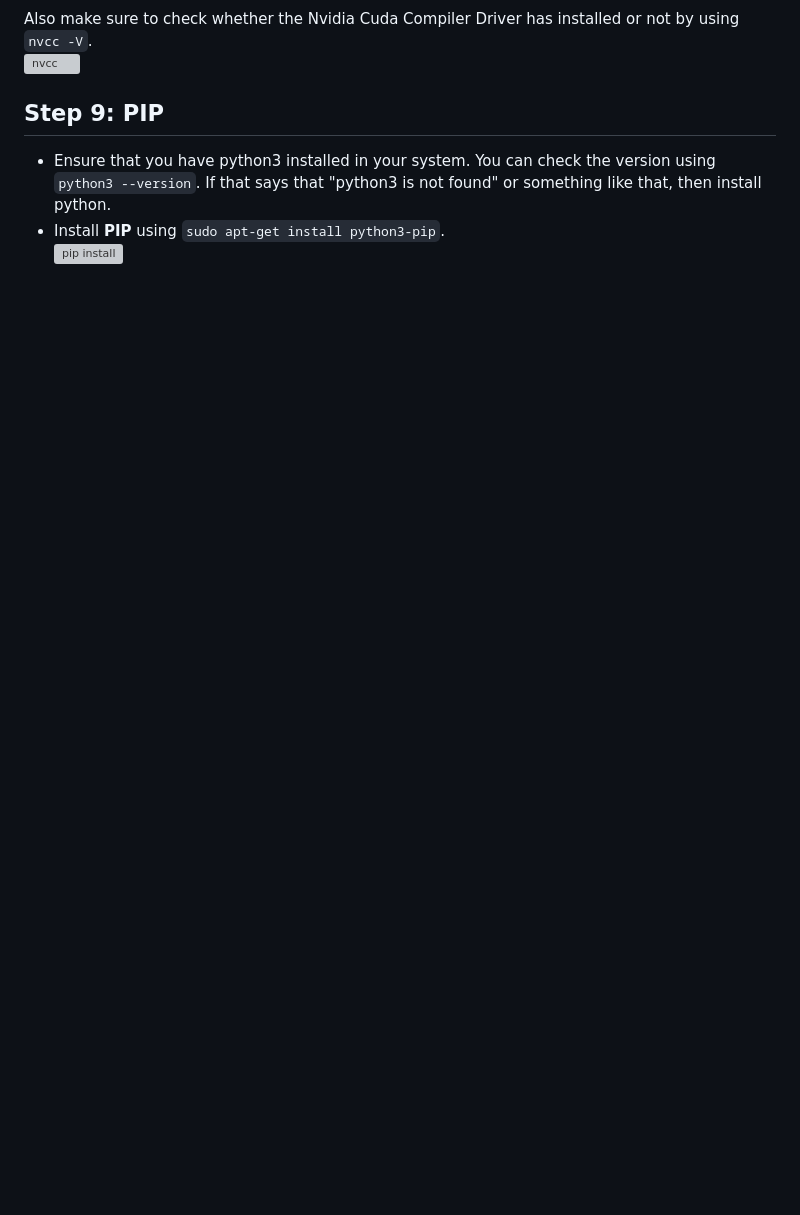
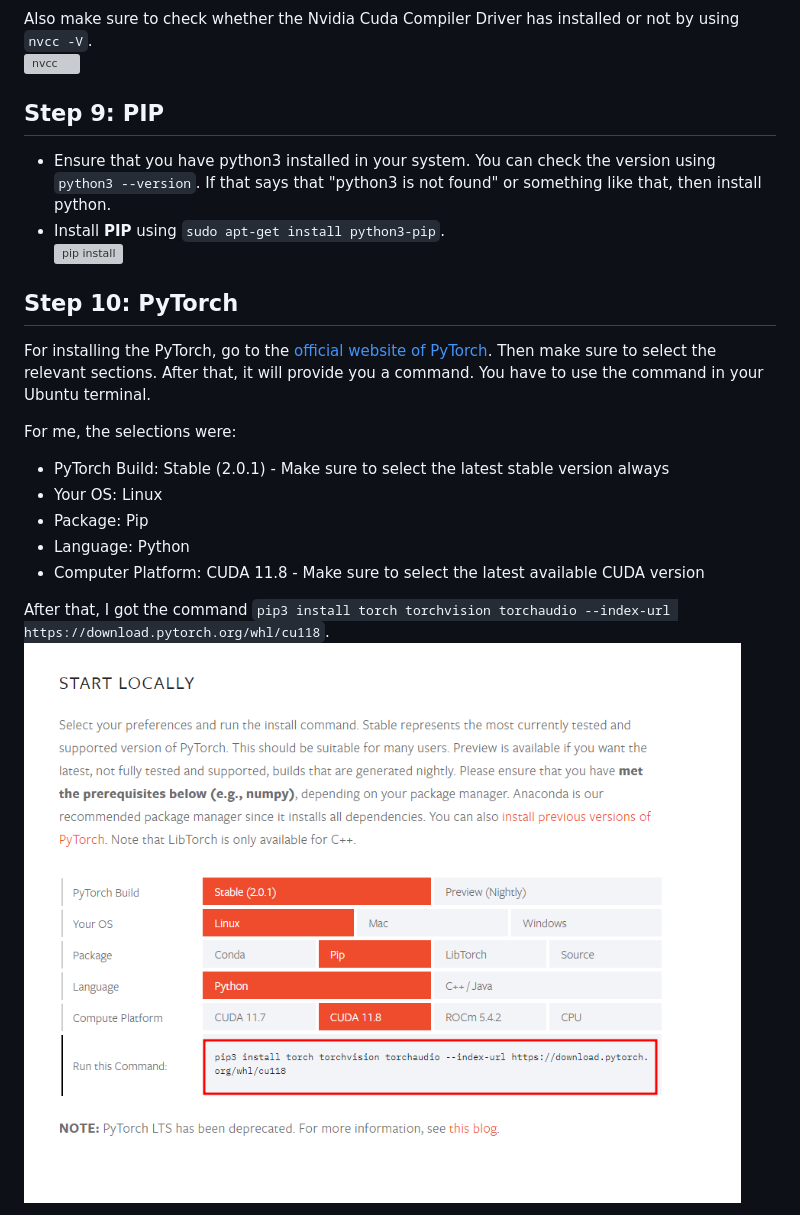
Before and after one commit to FahimFBA/CUDA-WSL2-Ubuntu, a Markdown page: README.md, the part around the change printed below. GitHub-like rendering; pictures changed too: img/58.png (added); blank space fills up the shorter version; grey boxes are pictures that could not be loaded.

Commit message:
finish: PyTorch

```diff
--- a/README.md
+++ b/README.md
@@ -131,3 +131,18 @@ Also make sure to check whether the Nvidia Cuda Compiler Driver has installed or
 
 * Ensure that you have python3 installed in your system. You can check the version using `python3 --version`. If that says that "python3 is not found" or something like that, then install python.
 * Install **PIP** using `sudo apt-get install python3-pip`. <br> ![pip install](img/57.png)
+
+## Step 10: PyTorch
+
+For installing the PyTorch, go to the [official website of PyTorch](https://pytorch.org/get-started/locally/). Then make sure to select the relevant sections. After that, it will provide you a command. You have to use the command in your Ubuntu terminal. <br>
+
+For me, the selections were:
+
+* PyTorch Build: Stable (2.0.1) - Make sure to select the latest stable version always
+* Your OS: Linux
+* Package: Pip
+* Language: Python
+* Computer Platform: CUDA 11.8 - Make sure to select the latest available CUDA version
+
+After that, I got the command `pip3 install torch torchvision torchaudio --index-url https://download.pytorch.org/whl/cu118`. <br> ![PyTorch command](img/58.png) <br>
+
```
Also changed, not shown: other parts of README.md (+3 -0 lines), img/59.png (added), img/60.png (added).
